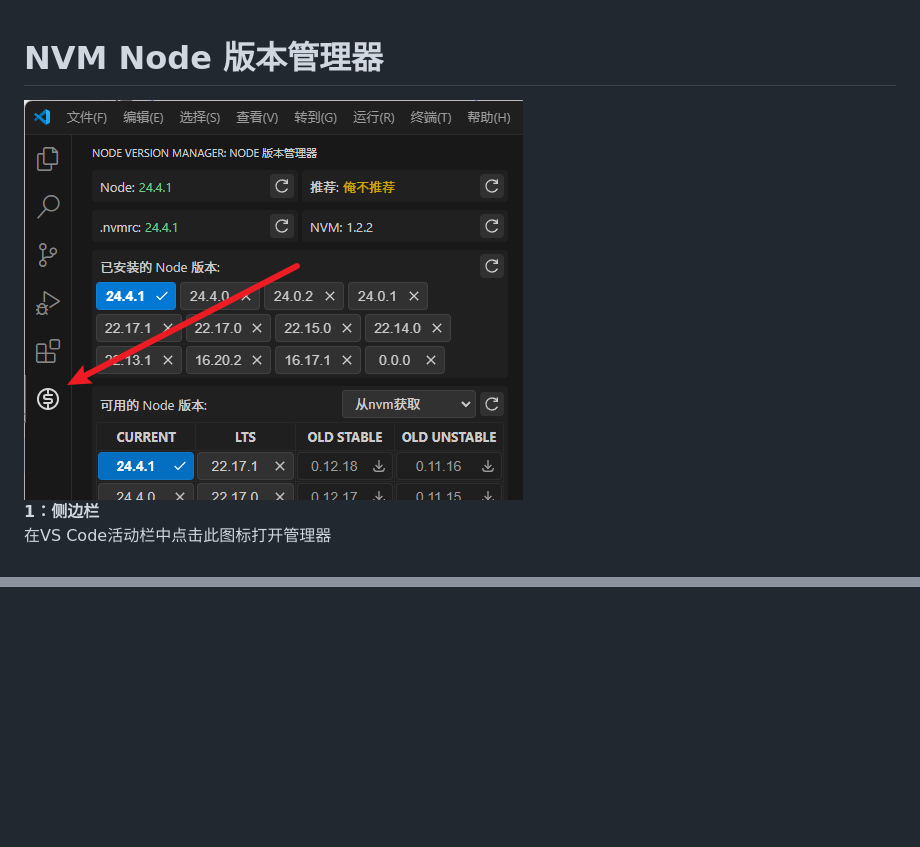
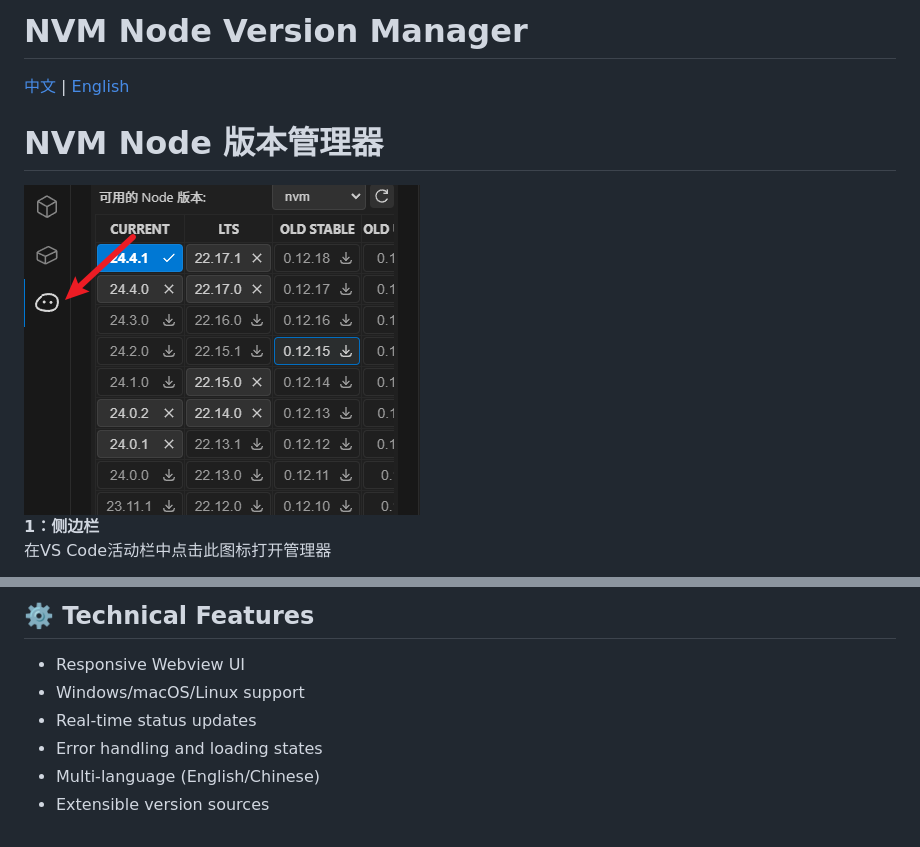
Before and after one commit to FoodGravity/NVMNodeSwitch, a Markdown page: README.md, 2 parts joined by grey strips. GitHub-like rendering; pictures changed too: image/1.png; blank space fills up the shorter version.

```diff
--- a/README.md
+++ b/README.md
@@ -1,4 +1,10 @@
+# NVM Node Version Manager
+<a id="chinese"></a>
+
+[中文](#chinese) | [English](#english)
+
 # NVM Node 版本管理器
+
 <div style="display: flex; justify-content: space-between; align-items: flex-start; margin: 20px 0; gap: 15px;">
   <div style="flex: 1; text-align: center; min-height: 200px; display: flex; flex-direction: column; justify-content: space-between;">
     <img src="image/1.png" style="max-width: 100%; max-height: 180px; object-fit: contain;">
@@ -68,0 +190,7 @@
+## ⚙️ Technical Features
+- Responsive Webview UI
+- Windows/macOS/Linux support
+- Real-time status updates
+- Error handling and loading states
+- Multi-language (English/Chinese)
+- Extensible version sources
```
Also changed, not shown: other parts of README.md (+134 -19 lines), icon.png (added), image/3.png (deleted), image/image.png (added), 3 other files.
